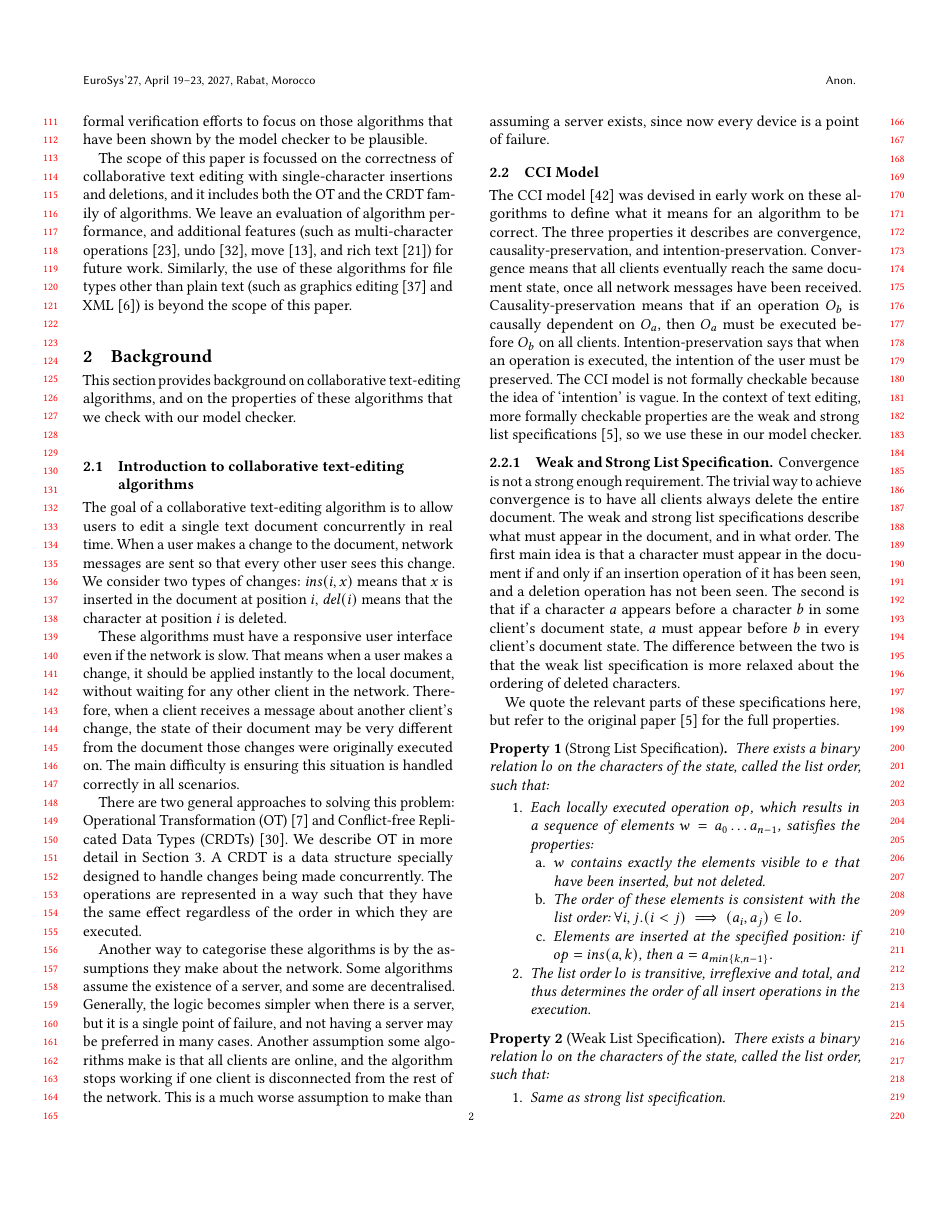
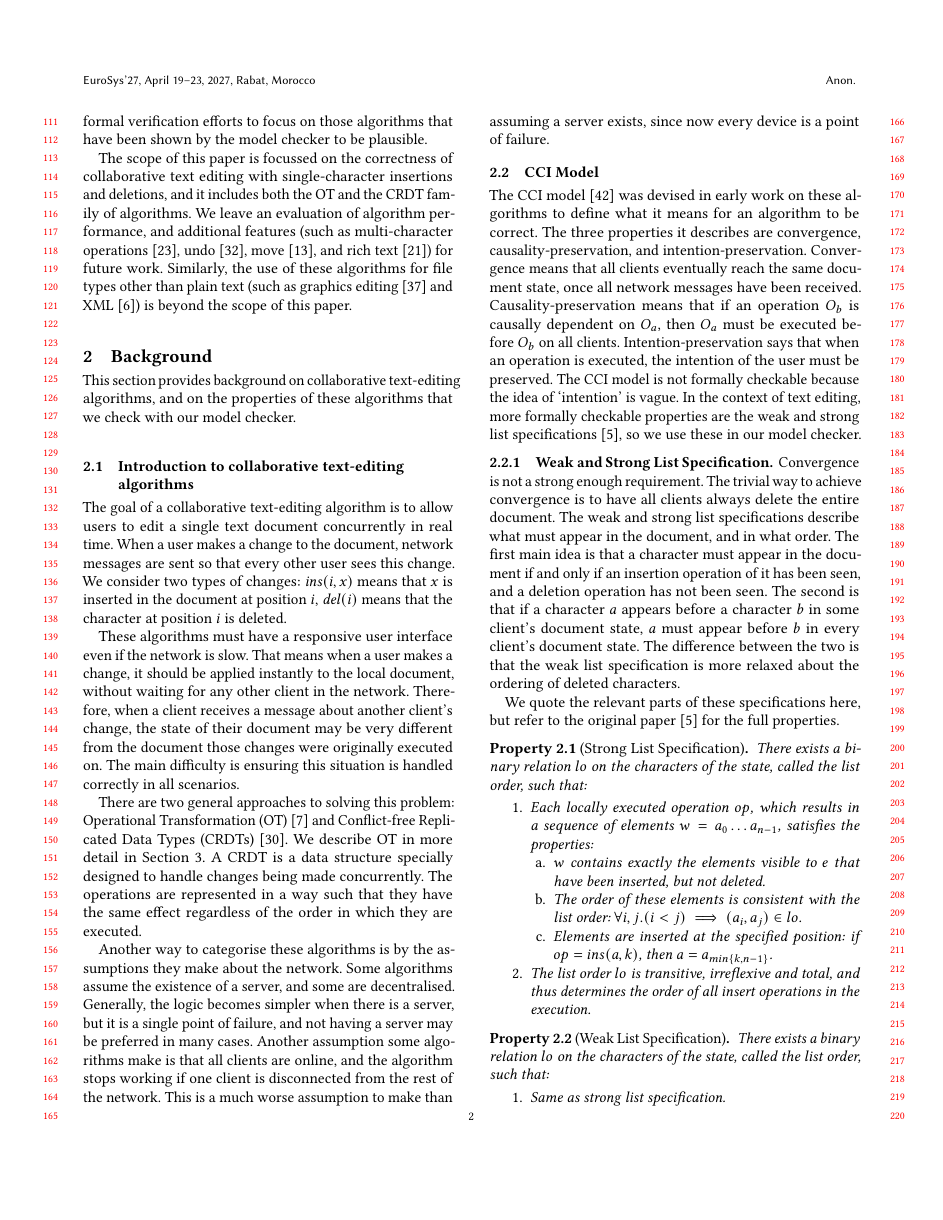
Before and after one commit to samiabobaker/collaborative-text-editing-algorithms, a LaTeX paper (paper/paper.tex): page 2 of 12. Compiled offline with pdfLaTeX.

Commit message:
Make Properties use the same numbering sequence as Definitions

```diff
--- a/paper/paper.tex
+++ b/paper/paper.tex
@@ -5,7 +5,9 @@
 \usepackage{amsthm}
 \usepackage[htt]{hyphenat}
 
-\newtheorem{property}{Property}
+% acmart creates the shared `theorem` counter (numbered within section) in an
+% \AtEndPreamble hook, so defer this to make Property share it with Definition.
+\AtEndPreamble{\newtheorem{property}[theorem]{Property}}
 
 \setcopyright{cc}
 \acmConference[EuroSys'27]{European Conference on Computer Systems}{April 19--23, 2027}{Rabat, Morocco}
```
